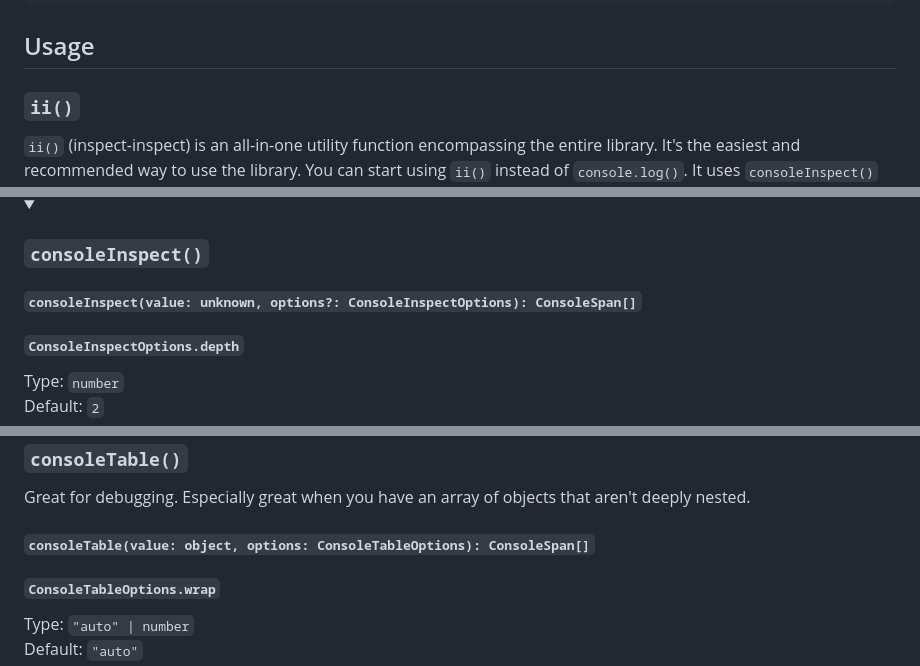
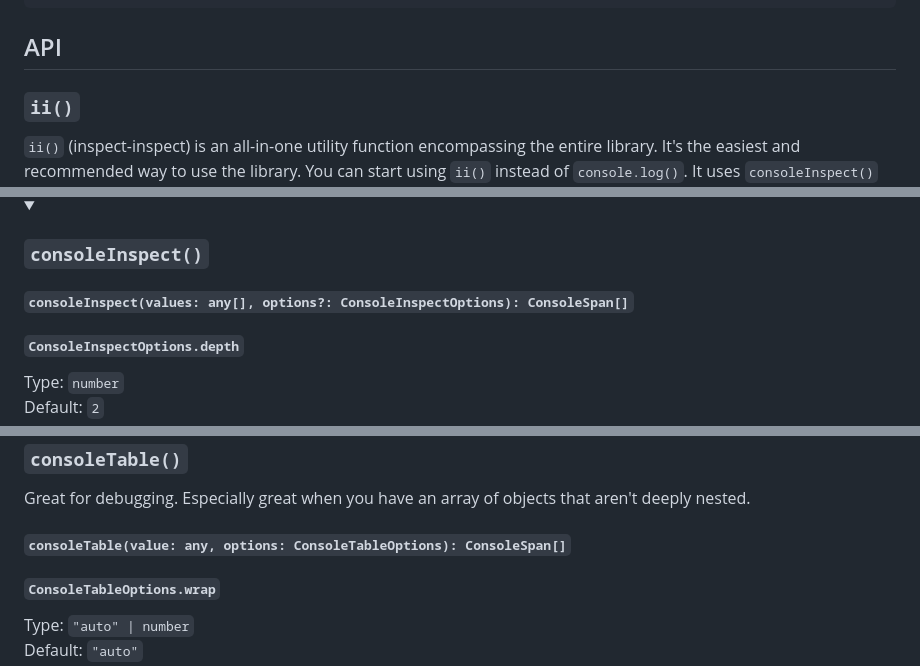
Before and after one commit to astoilkov/console-powers, a Markdown page: README.md, 3 parts joined by grey strips. GitHub-like rendering; folded sections open.

Commit message:
✏️ small improvements

````diff
--- a/README.md
+++ b/README.md
@@ -111,7 +111,7 @@ consolePrint(
 );
 ```
 
-## Usage
+## API
 
 ### `ii()`
 
@@ -144,7 +144,7 @@ ii.k('start', 'end', 'nodes') // or use the shorthand
 <details>
 <summary><h3><code>consoleInspect()</code><h3></summary>
 
-#### `consoleInspect(value: unknown, options?: ConsoleInspectOptions): ConsoleSpan[]`
+#### `consoleInspect(values: any[], options?: ConsoleInspectOptions): ConsoleSpan[]`
 
 ##### `ConsoleInspectOptions.depth`
 
@@ -199,7 +199,7 @@ If set to `false`, the method won't print to the console. In this case, you prob
 
 Great for debugging. Especially great when you have an array of objects that aren't deeply nested.
 
-#### `consoleTable(value: object, options: ConsoleTableOptions): ConsoleSpan[]`
+#### `consoleTable(value: any, options: ConsoleTableOptions): ConsoleSpan[]`
 
 ##### `ConsoleTableOptions.wrap`
 
````
